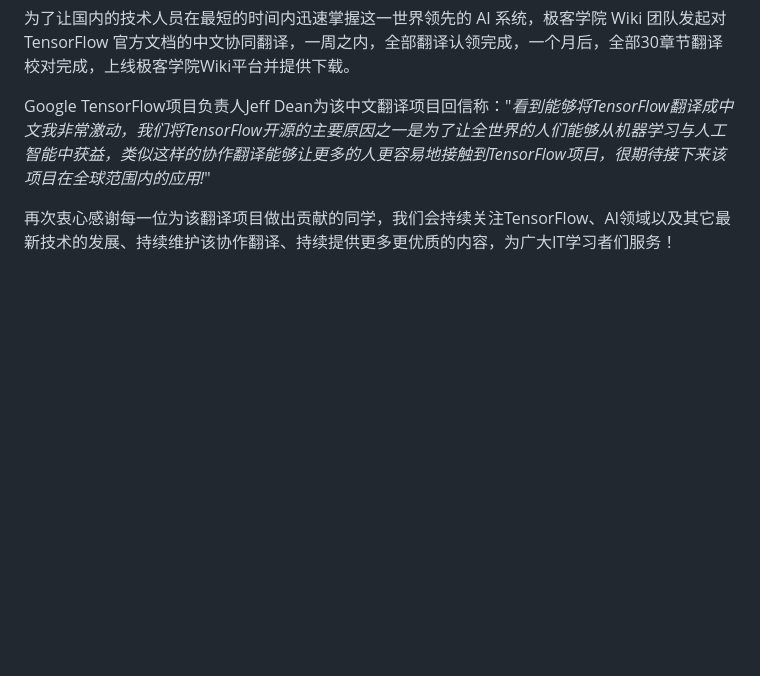
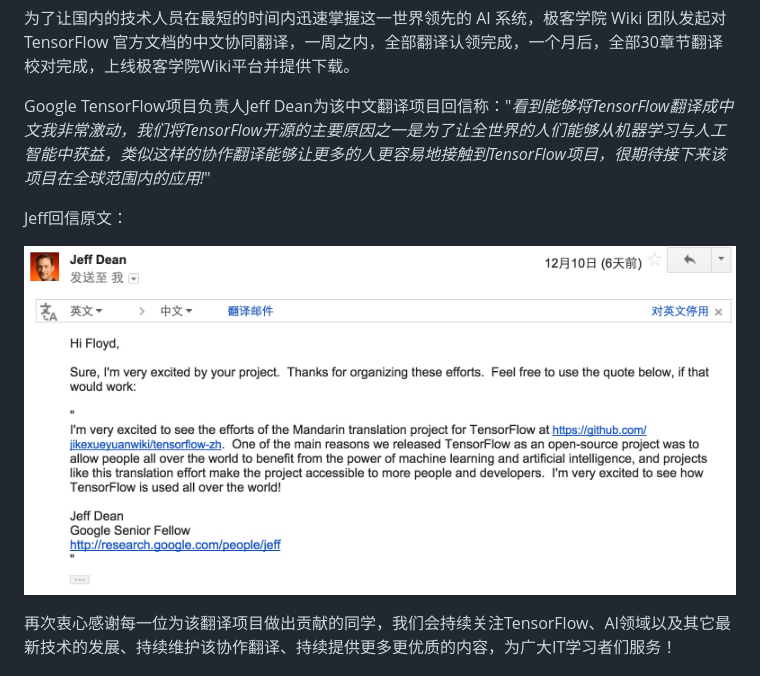
Before and after one commit to jikexueyuanwiki/tensorflow-zh, a Markdown page: README.md, the part around the change. GitHub-like rendering; pictures changed too: SOURCE/images/jeff.png (added); blank space fills up the shorter version.

Commit message:
add jeff's quote

```diff
--- a/README.md
+++ b/README.md
@@ -18,6 +18,10 @@
 为了让国内的技术人员在最短的时间内迅速掌握这一世界领先的 AI 系统，极客学院 Wiki 团队发起对 TensorFlow 官方文档的中文协同翻译，一周之内，全部翻译认领完成，一个月后，全部30章节翻译校对完成，上线极客学院Wiki平台并提供下载。
 
 Google TensorFlow项目负责人Jeff Dean为该中文翻译项目回信称："*看到能够将TensorFlow翻译成中文我非常激动，我们将TensorFlow开源的主要原因之一是为了让全世界的人们能够从机器学习与人工智能中获益，类似这样的协作翻译能够让更多的人更容易地接触到TensorFlow项目，很期待接下来该项目在全球范围内的应用!*"
+
+Jeff回信原文：
+
+![jeff](SOURCE/images/jeff.png)
 
 再次衷心感谢每一位为该翻译项目做出贡献的同学，我们会持续关注TensorFlow、AI领域以及其它最新技术的发展、持续维护该协作翻译、持续提供更多更优质的内容，为广大IT学习者们服务！
 
```
